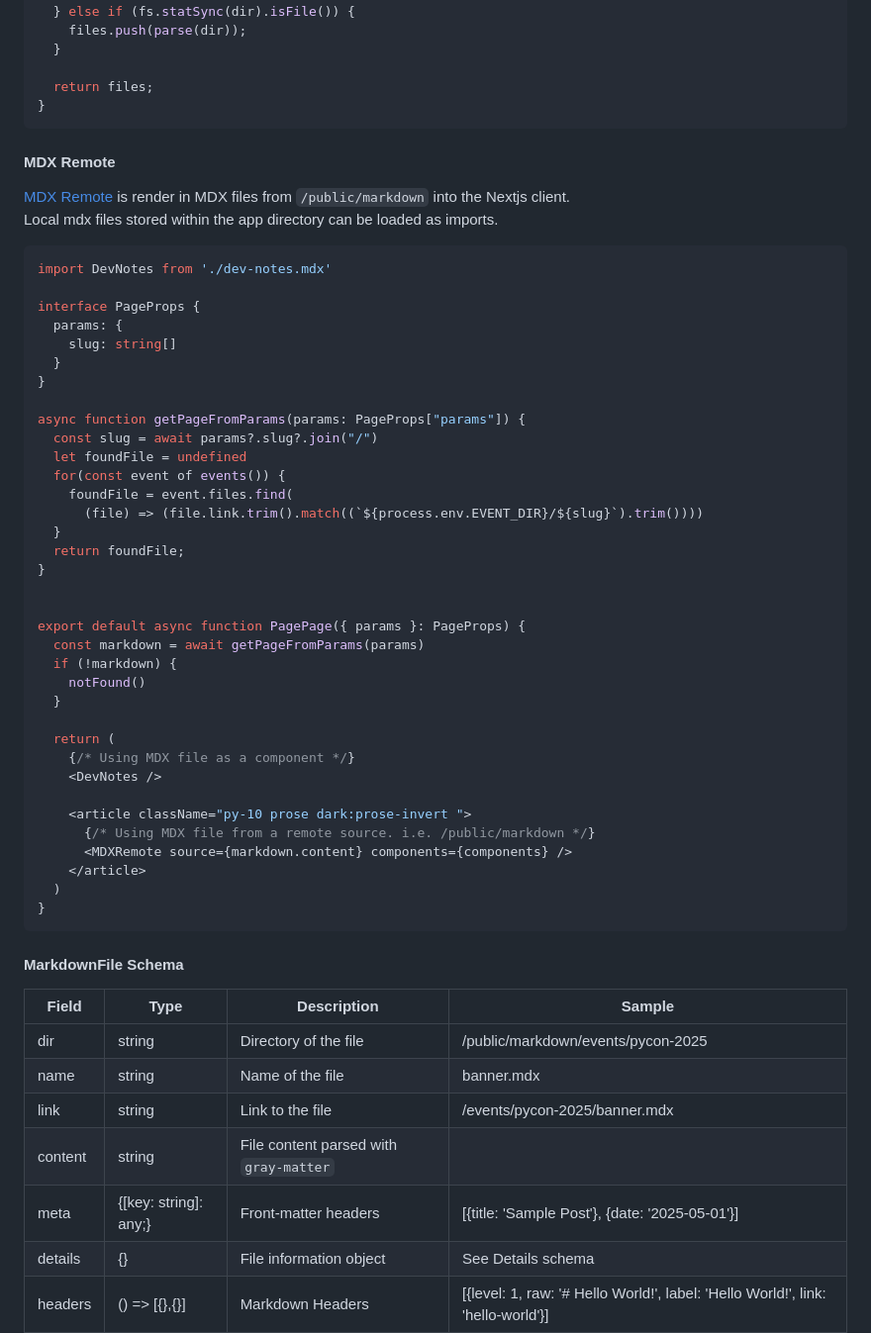
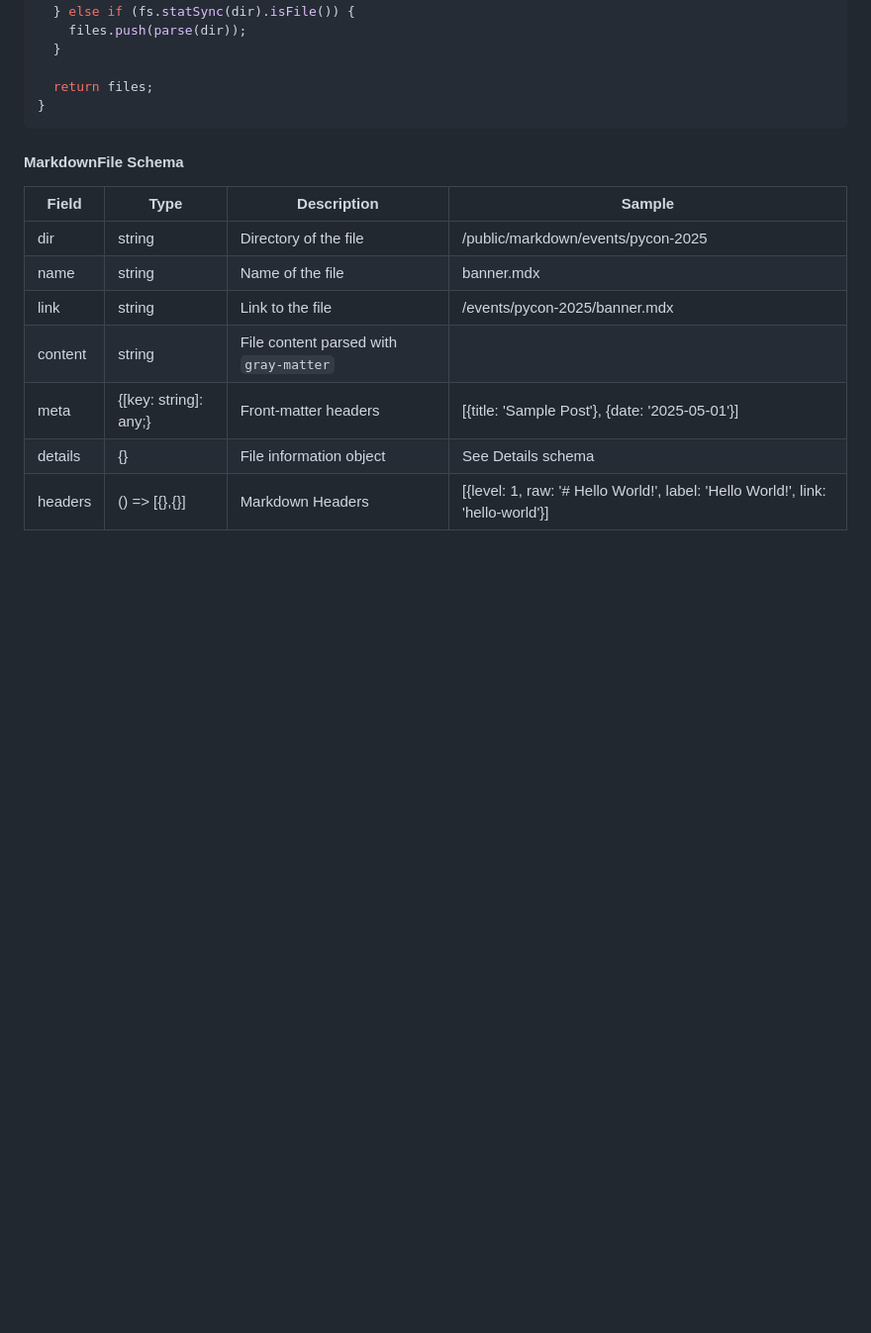
Before and after one commit to Dan-Moore/dev-notes, a Markdown page: README.md, the part around the change printed below. Shown: that part at 99% size. Drawn GitHub-style; blank space fills up the shorter version.

````diff
--- a/README.md
+++ b/README.md
@@ -69,50 +77,6 @@ export function walk(dir: string, files: MarkdownFile[] = []) {
 }
 ```
 
-
-#### MDX Remote
-[MDX Remote](https://nextjs.org/docs/app/guides/mdx) is render in MDX files from `/public/markdown` into the Nextjs client.
-Local mdx files stored within the app directory can be loaded as imports.
-
-```tsx
-import DevNotes from './dev-notes.mdx'
-
-interface PageProps {
-  params: {
-    slug: string[]
-  }
-}
-
-async function getPageFromParams(params: PageProps["params"]) {
-  const slug = await params?.slug?.join("/")
-  let foundFile = undefined
-  for(const event of events()) {
-    foundFile = event.files.find(
-      (file) => (file.link.trim().match((`${process.env.EVENT_DIR}/${slug}`).trim())))
-  }
-  return foundFile;
-}
-
-
-export default async function PagePage({ params }: PageProps) {
-  const markdown = await getPageFromParams(params)
-  if (!markdown) {
-    notFound()
-  }
-
-  return (
-    {/* Using MDX file as a component */}
-    <DevNotes />
-
-    <article className="py-10 prose dark:prose-invert ">
-      {/* Using MDX file from a remote source. i.e. /public/markdown */}
-      <MDXRemote source={markdown.content} components={components} />
-    </article>
-  )
-}
-```
-
-
 #### MarkdownFile Schema
 | Field | Type | Description | Sample |
 | --- | --- | --- | --- |
````
Also changed, not shown: other parts of README.md (+16 -8 lines).
